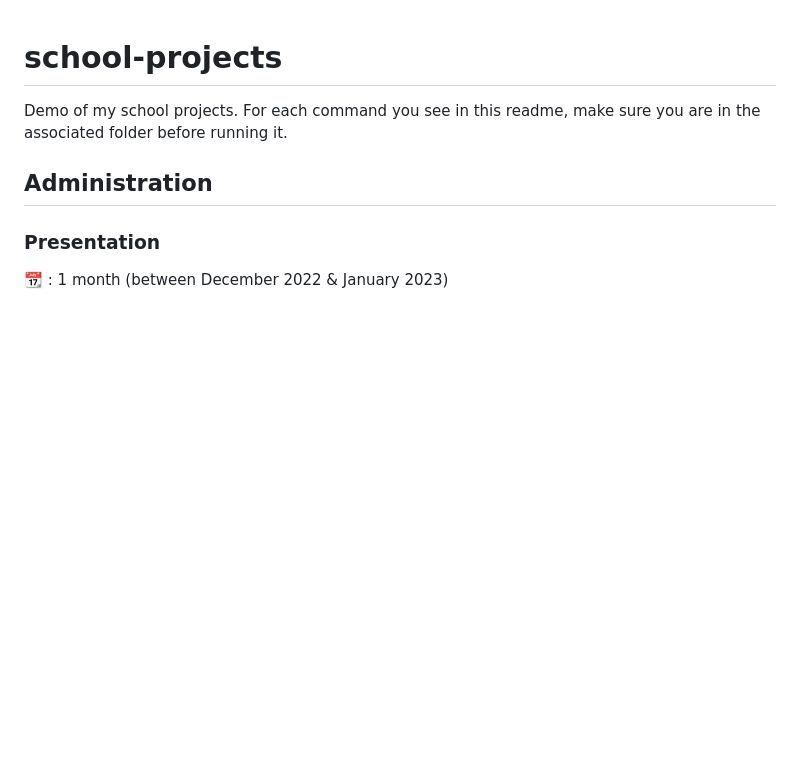
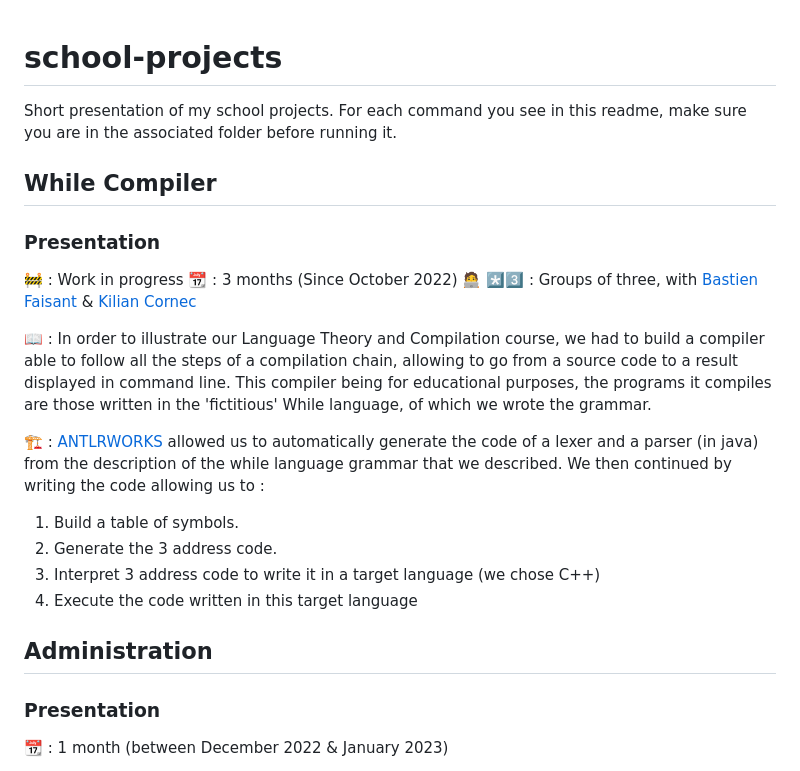
Before and after one commit to LFLCH/school-projects, a Markdown page: README.md, the part around the change. GitHub-like rendering; blank space fills up the shorter version.

Commit message:
While Compiler

```diff
--- a/README.md
+++ b/README.md
@@ -1,6 +1,22 @@
 # school-projects
-Demo of my school projects.
+Short presentation of my school projects.
 For each command you see in this readme, make sure you are in the associated folder before running it.
+
+
+## While Compiler
+### Presentation
+🚧 : Work in progress
+📆 : 3 months (Since October 2022)
+🧑‍💻 *️⃣3️⃣ : Groups of three, with [Bastien Faisant](https://github.com/Unstery) & [Kilian Cornec](https://github.com/Kali-ki)
+
+📖 : In order to illustrate our Language Theory and Compilation course, we had to build a compiler able to follow all the steps of a compilation chain, allowing to go from a source code to a result displayed in command line. This compiler being for educational purposes, the programs it compiles are those written in the 'fictitious' While language, of which we wrote the grammar.
+
+🏗️ : [ANTLRWORKS](https://www.antlr3.org/works/) allowed us to automatically generate the code of a lexer and a parser (in java) from the description of the while language grammar that we described. We then continued by writing the code allowing us to :
+1. Build a table of symbols.
+2. Generate the 3 address code.
+3. Interpret 3 address code to write it in a target language (we chose C++)
+4. Execute the code written in this target language
+
 
 ## Administration
 ### Presentation
```
